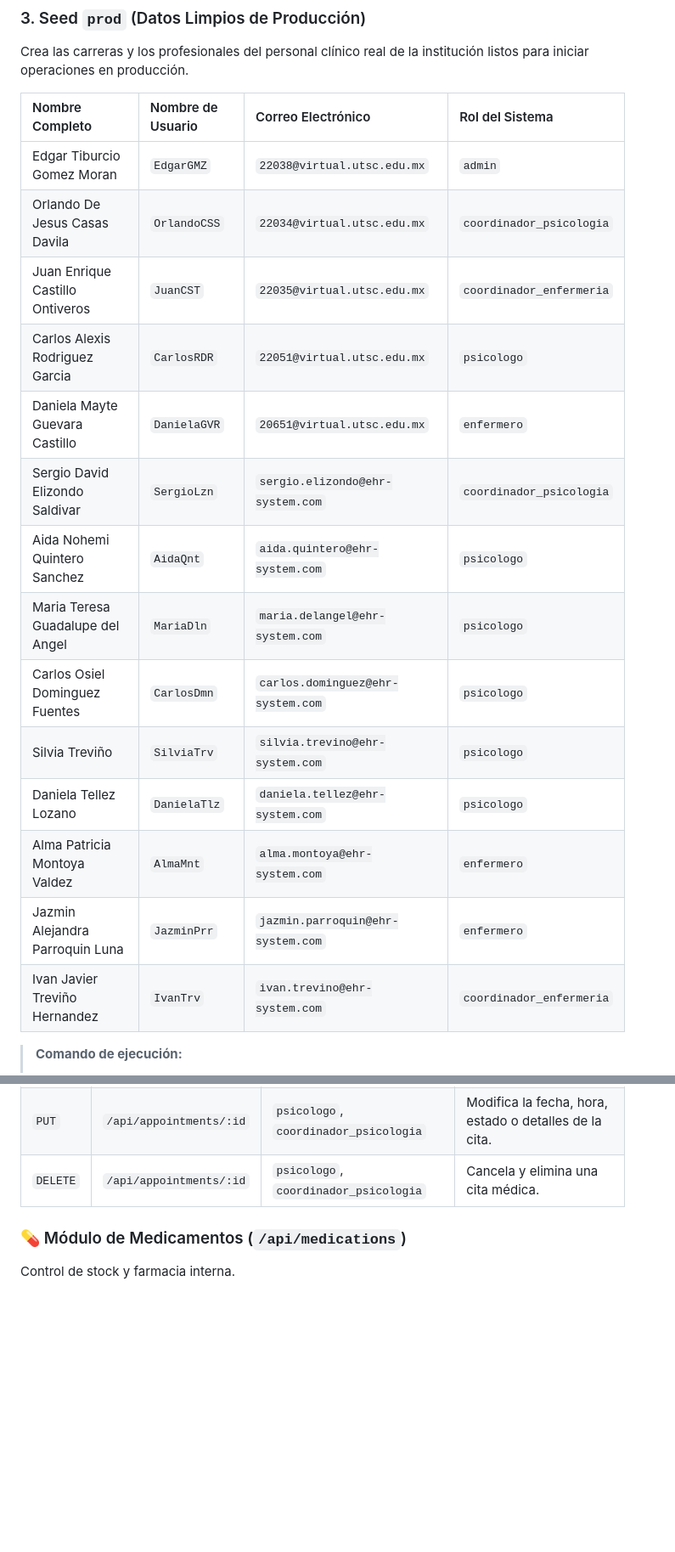
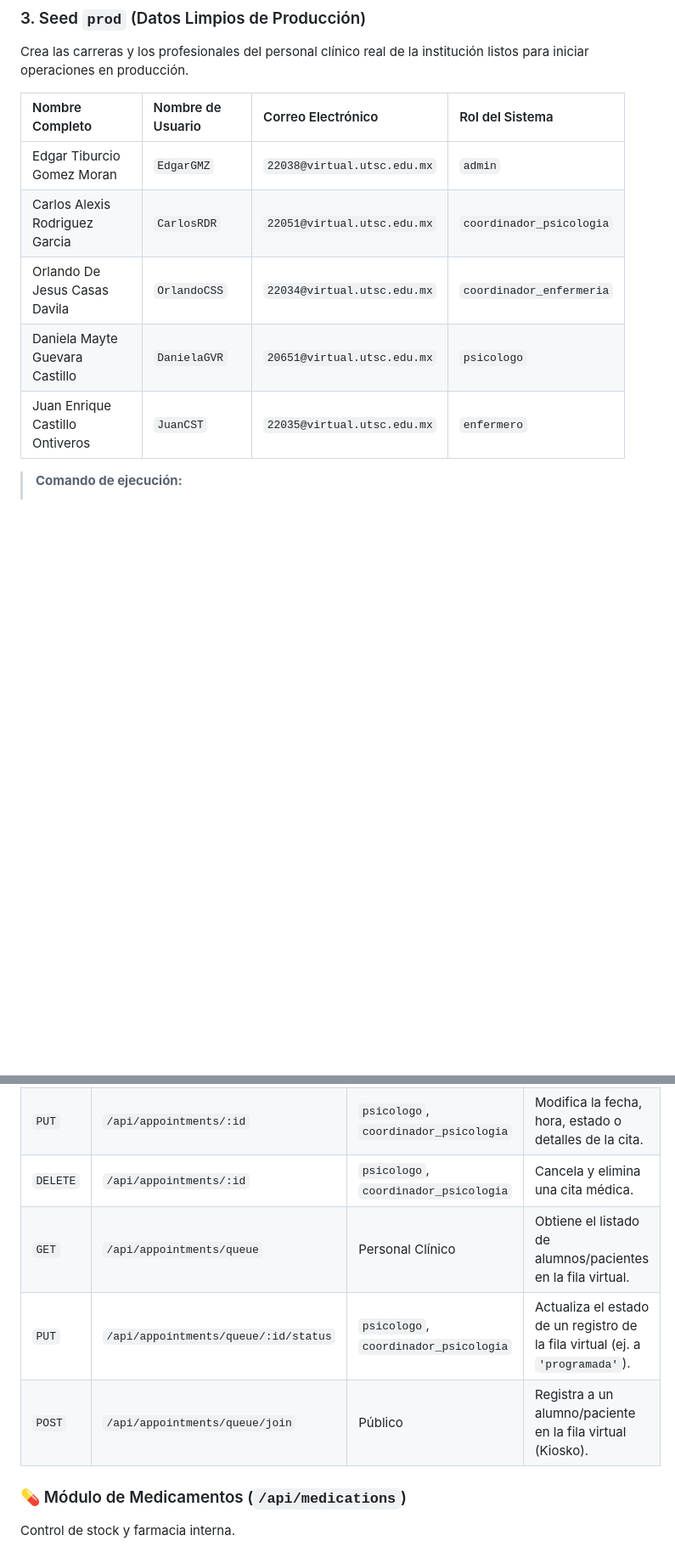
Before and after one commit to EdgarGmz/ElectronicHealthRecord, a Markdown page: api/README.md, 2 parts joined by grey strips. Shown at 85% size. Rendered like a GitHub page; blank space fills up the shorter version.

Commit message:
docs(api): Documentar endpoints de la fila virtual y la distribución de la semilla dev.

```diff
--- a/api/README.md
+++ b/api/README.md
@@ -137,19 +141,10 @@ Crea las carreras y los profesionales del personal clínico real de la instituci
 | Nombre Completo | Nombre de Usuario | Correo Electrónico | Rol del Sistema |
 | :--- | :--- | :--- | :--- |
 | Edgar Tiburcio Gomez Moran | `EdgarGMZ` | `22038@virtual.utsc.edu.mx` | `admin` |
-| Orlando De Jesus Casas Davila | `OrlandoCSS` | `22034@virtual.utsc.edu.mx` | `coordinador_psicologia` |
-| Juan Enrique Castillo Ontiveros | `JuanCST` | `22035@virtual.utsc.edu.mx` | `coordinador_enfermeria` |
-| Carlos Alexis Rodriguez Garcia | `CarlosRDR` | `22051@virtual.utsc.edu.mx` | `psicologo` |
-| Daniela Mayte Guevara Castillo | `DanielaGVR` | `20651@virtual.utsc.edu.mx` | `enfermero` |
-| Sergio David Elizondo Saldivar | `SergioLzn` | `sergio.elizondo@ehr-system.com` | `coordinador_psicologia` |
-| Aida Nohemi Quintero Sanchez | `AidaQnt` | `aida.quintero@ehr-system.com` | `psicologo` |
-| Maria Teresa Guadalupe del Angel | `MariaDln` | `maria.delangel@ehr-system.com` | `psicologo` |
-| Carlos Osiel Dominguez Fuentes | `CarlosDmn` | `carlos.dominguez@ehr-system.com` | `psicologo` |
-| Silvia Treviño | `SilviaTrv` | `silvia.trevino@ehr-system.com` | `psicologo` |
-| Daniela Tellez Lozano | `DanielaTlz` | `daniela.tellez@ehr-system.com` | `psicologo` |
-| Alma Patricia Montoya Valdez | `AlmaMnt` | `alma.montoya@ehr-system.com` | `enfermero` |
-| Jazmin Alejandra Parroquin Luna | `JazminPrr` | `jazmin.parroquin@ehr-system.com` | `enfermero` |
-| Ivan Javier Treviño Hernandez | `IvanTrv` | `ivan.trevino@ehr-system.com` | `coordinador_enfermeria` |
+| Carlos Alexis Rodriguez Garcia | `CarlosRDR` | `22051@virtual.utsc.edu.mx` | `coordinador_psicologia` |
+| Orlando De Jesus Casas Davila | `OrlandoCSS` | `22034@virtual.utsc.edu.mx` | `coordinador_enfermeria` |
+| Daniela Mayte Guevara Castillo | `DanielaGVR` | `20651@virtual.utsc.edu.mx` | `psicologo` |
+| Juan Enrique Castillo Ontiveros | `JuanCST` | `22035@virtual.utsc.edu.mx` | `enfermero` |
 
 > **Comando de ejecución:**
 > * Solo siembra: `npm run prisma:seed:prod`
@@ -274,6 +269,9 @@ Control y agenda de consultas.
 | `GET` | `/api/appointments/:id` | Personal Clínico | Obtiene el detalle de un cita específica. |
 | `PUT` | `/api/appointments/:id` | `psicologo`, `coordinador_psicologia` | Modifica la fecha, hora, estado o detalles de la cita. |
 | `DELETE`| `/api/appointments/:id` | `psicologo`, `coordinador_psicologia` | Cancela y elimina una cita médica. |
+| `GET` | `/api/appointments/queue` | Personal Clínico | Obtiene el listado de alumnos/pacientes en la fila virtual. |
+| `PUT` | `/api/appointments/queue/:id/status` | `psicologo`, `coordinador_psicologia` | Actualiza el estado de un registro de la fila virtual (ej. a `'programada'`). |
+| `POST` | `/api/appointments/queue/join` | Público | Registra a un alumno/paciente en la fila virtual (Kiosko). |
 
 ### 💊 Módulo de Medicamentos (`/api/medications`)
 Control de stock y farmacia interna.
```
Also changed, not shown: other parts of api/README.md (+10 -6 lines).
